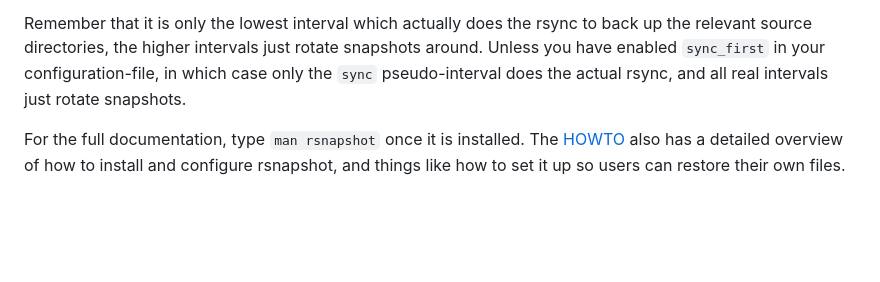
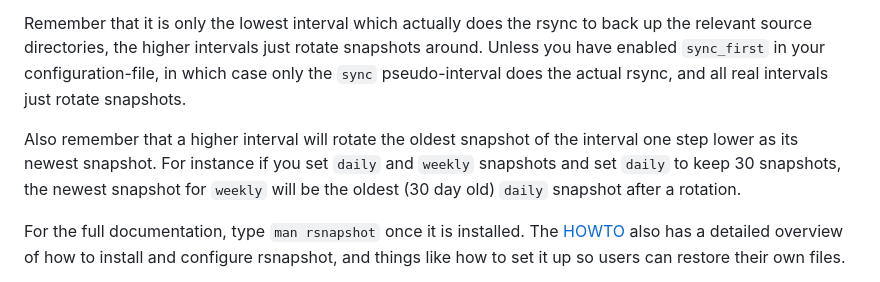
Before and after one commit to rsnapshot/rsnapshot, a Markdown page: README.md, the part around the change. GitHub-like rendering; blank space fills up the shorter version.

Commit message:
update readme with info on cross interval rotation

```diff
--- a/README.md
+++ b/README.md
@@ -130,6 +130,12 @@ intervals just rotate snapshots around.  Unless you have enabled
 pseudo-interval does the actual rsync, and all real intervals
 just rotate snapshots.
 
+Also remember that a higher interval will rotate the oldest snapshot of
+the interval one step lower as its newest snapshot. For instance if you set
+`daily` and `weekly` snapshots and set `daily` to keep 30 snapshots, the
+newest snapshot for `weekly` will be the oldest (30 day old) `daily`
+snapshot after a rotation.
+
 For the full documentation, type `man rsnapshot` once it is installed. The
 [HOWTO](docs/HOWTOs/rsnapshot-HOWTO.en.html) also has a detailed overview of
 how to install and configure rsnapshot, and things like how to set it up so
```
